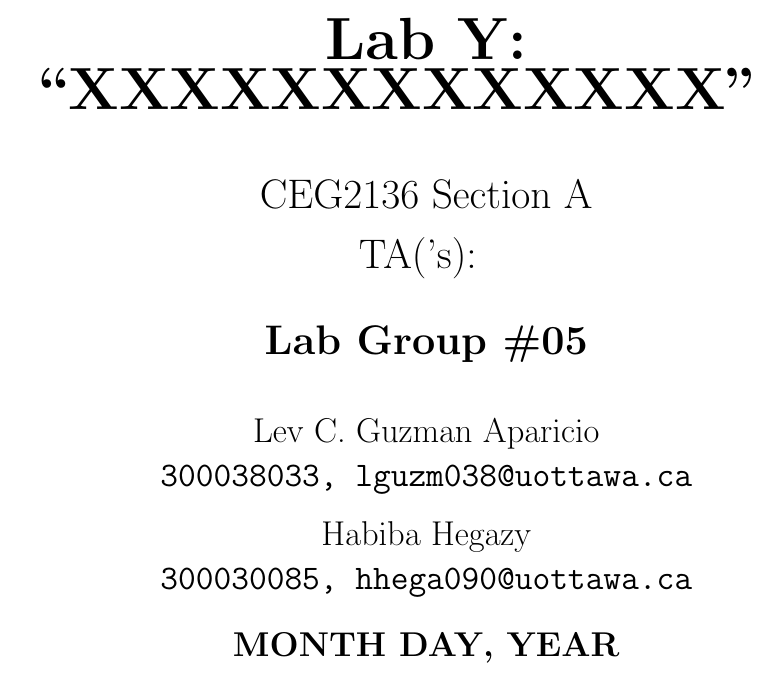
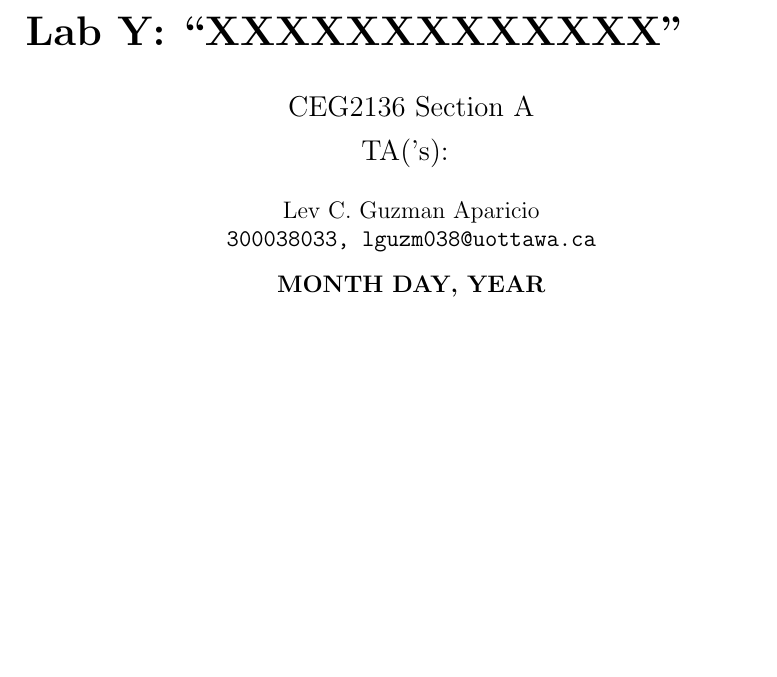
Before and after one commit to Lievi77/SchoolTemplates, a LaTeX document (GENERICLABREPORT.tex): part of page 1 of 3, cut so that both start at the same text, the shorter picture padded with empty space. Compiled offline with pdfLaTeX.

Commit message:
Updated packages and page size

```diff
--- a/GENERICLABREPORT.tex
+++ b/GENERICLABREPORT.tex
@@ -1,6 +1,13 @@
-\documentclass[14pt, letterpaper]{extarticle}
+\documentclass[14pt, a4paper]{article}
 \usepackage{graphicx}
-\usepackage{extsizes}
+\usepackage{caption}
+\usepackage{subcaption}
+\usepackage{geometry}
+\geometry{
+	total={170mm,270mm},
+	left=20mm,
+	top=20mm,
+}
 \graphicspath{ {}{}{} } %establish the paths where images are
 %using relative ("name" + /) or absolute paths
 %
@@ -35,16 +42,13 @@
 \usepackage{ragged2e}
 
 \title{
-	\textbf{\huge \centering Lab Y: ``XXXXXXXXXXXXX" } \newline \newline {\Large \centering CEG2136 Section A \\ TA('s):  }
+	\textbf{\huge \centering Lab Y: ``XXXXXXXXXXXXX" } \newline \newline
+	{\Large \centering CEG2136 Section A
+		\\ TA('s):  }
 	   }
 
-\author{\textbf{\Large Lab Group \#05} \\ \\
-	Lev C. Guzman Aparicio\\
-	\texttt{300038033, lguzm038@uottawa.ca}
-	\and
-	Habiba Hegazy\\
-	\texttt{300030085, hhega090@uottawa.ca}
-		}
+\author{ Lev C. Guzman Aparicio\\
+	\texttt{300038033, lguzm038@uottawa.ca} }
 \date{\textbf{MONTH DAY, YEAR}}
 
 
```
